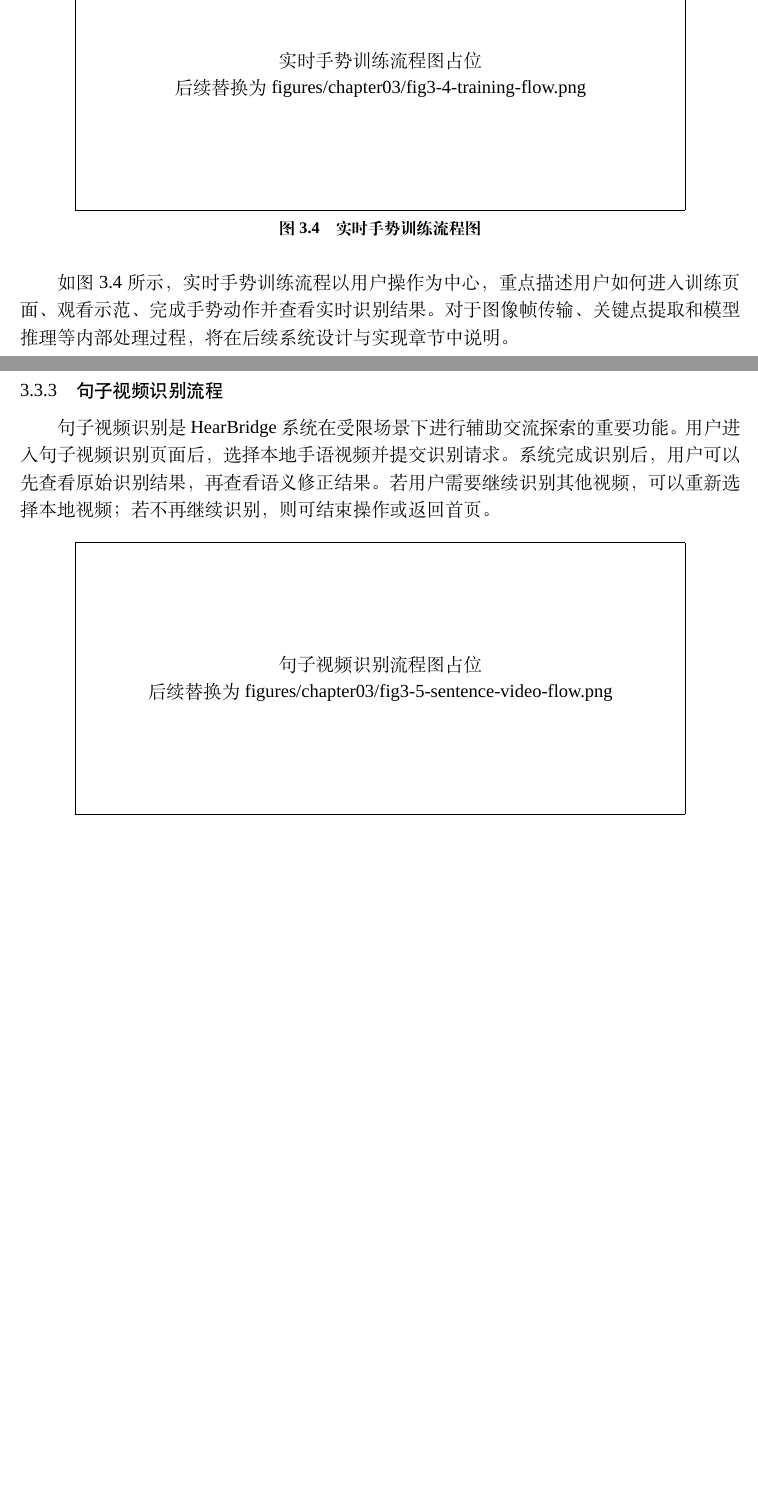
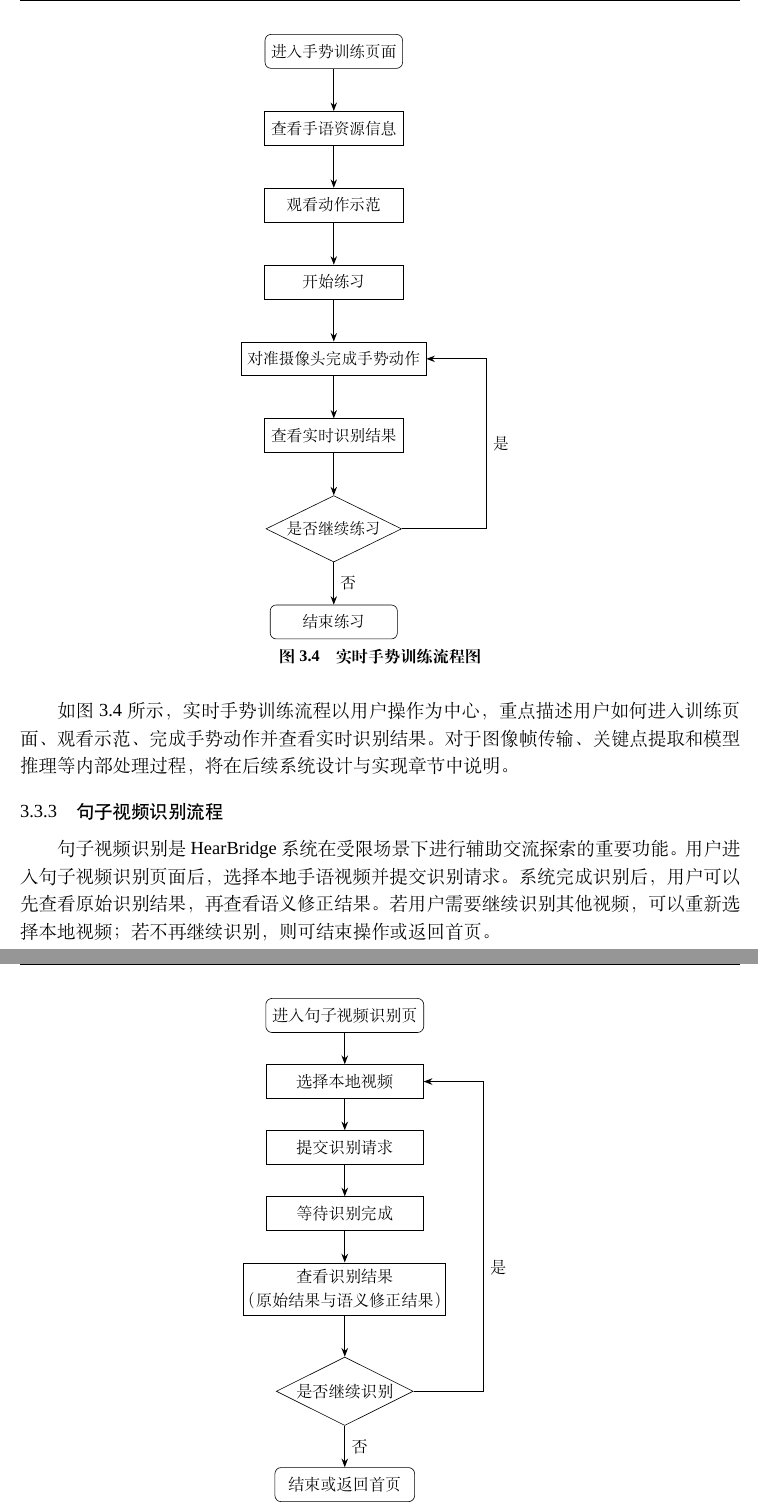
Before and after one commit to maydayyezhen/thesis-latex, a LaTeX thesis (main.tex, which reads chapters/chapter03-requirement-analysis.tex, diagrams/chapter03/fig3-4-training-flow.tex, diagrams/chapter03/fig3-5-sentence-video-flow.tex): two parts of pages 26 and 27 of 40 before the commit and two parts of pages 28 and 29 of 42 after it, joined at a grey line, cut at the place of the change, the shorter picture padded with empty space. Compiled offline with XeLaTeX; a missing font is replaced by an installed copy or a similar font.

Commit message:
add chapter 3 TikZ diagrams and figure helpers

```diff
--- a/chapters/chapter03-requirement-analysis.tex
+++ b/chapters/chapter03-requirement-analysis.tex
@@ -37 +30,0 @@ HearBridge 系统当前的核心业务可概括为两条主线：一是面向普
-      后续替换为 figures/chapter03/fig3-1-user-usecase.png
@@ -74 +56,0 @@ HearBridge 系统当前的核心业务可概括为两条主线：一是面向普
-      后续替换为 figures/chapter03/fig3-2-admin-usecase.png
@@ -95 +66,0 @@ HearBridge 系统当前的核心业务可概括为两条主线：一是面向普
-      后续替换为 figures/chapter03/fig3-3-user-flow.png
@@ -105,18 +72,7 @@ HearBridge 系统当前的核心业务可概括为两条主线：一是面向普
 
 实时手势训练是 HearBridge 移动端的重要功能之一，主要用于支持用户在观看手语动作示范后进行模仿练习。用户进入手势训练页面后，首先查看手语资源信息和动作示范内容；随后开始练习，并按照页面提示对准摄像头完成手势动作；系统将识别结果以实时反馈形式展示给用户，用户可根据结果决定是否继续练习。
 
-\begin{figure}[H]
-  \centering
-  \fbox{
-    \begin{minipage}[c][6cm][c]{0.82\textwidth}
-      \centering
-      实时手势训练流程图占位\\
-      后续替换为 figures/chapter03/fig3-4-training-flow.png
-    \end{minipage}
-  }
-  \caption{实时手势训练流程图}
-  \label{fig:training-flow}
-\end{figure}
+\WhuDiagramFigure[0.68\textwidth][0.55\textheight]{diagrams/chapter03/fig3-4-training-flow.tex}{实时手势训练流程图}{fig:training-flow}
 
 如图~\ref{fig:training-flow} 所示，实时手势训练流程以用户操作为中心，重点描述用户如何进入训练页面、观看示范、完成手势动作并查看实时识别结果。对于图像帧传输、关键点提取和模型推理等内部处理过程，将在后续系统设计与实现章节中说明。
 
@@ -124,18 +80,7 @@ HearBridge 系统当前的核心业务可概括为两条主线：一是面向普
 
 句子视频识别是 HearBridge 系统在受限场景下进行辅助交流探索的重要功能。用户进入句子视频识别页面后，选择本地手语视频并提交识别请求。系统完成识别后，用户可以先查看原始识别结果，再查看语义修正结果。若用户需要继续识别其他视频，可以重新选择本地视频；若不再继续识别，则可结束操作或返回首页。
 
-\begin{figure}[H]
-  \centering
-  \fbox{
-    \begin{minipage}[c][6cm][c]{0.82\textwidth}
-      \centering
-      句子视频识别流程图占位\\
-      后续替换为 figures/chapter03/fig3-5-sentence-video-flow.png
-    \end{minipage}
-  }
-  \caption{句子视频识别流程图}
-  \label{fig:sentence-video-flow}
-\end{figure}
+\WhuDiagramFigure[0.68\textwidth][0.55\textheight]{diagrams/chapter03/fig3-5-sentence-video-flow.tex}{句子视频识别流程图}{fig:sentence-video-flow}
 
 如图~\ref{fig:sentence-video-flow} 所示，句子视频识别流程主要体现用户侧可感知的操作步骤，包括进入识别页面、选择视频、提交识别、等待识别完成、查看原始识别结果和查看语义修正结果。该流程不直接展开 Python 识别服务和 DeepSeek 语义修正的内部实现细节。
 
--- /dev/null
+++ b/diagrams/chapter03/fig3-4-training-flow.tex
@@ -0,0 +1,28 @@
+\begin{tikzpicture}[
+  font=\songti\zihao{5},
+  node distance=1.0cm,
+  startstop/.style={draw, rounded corners, align=center, minimum width=3.0cm, minimum height=0.8cm},
+  process/.style={draw, rectangle, align=center, minimum width=3.3cm, minimum height=0.8cm},
+  decision/.style={draw, diamond, aspect=2.0, align=center, inner sep=1pt, minimum width=3.2cm},
+  arrow/.style={-{Stealth[length=2mm]}, thick}
+]
+
+\node[startstop] (start) {进入手势训练页面};
+\node[process, below=of start] (info) {查看手语资源信息};
+\node[process, below=of info] (demo) {观看动作示范};
+\node[process, below=of demo] (practice) {开始练习};
+\node[process, below=of practice] (camera) {对准摄像头完成手势动作};
+\node[process, below=of camera] (result) {查看实时识别结果};
+\node[decision, below=of result] (continue) {是否继续练习};
+\node[startstop, below=of continue] (end) {结束练习};
+
+\draw[arrow] (start) -- (info);
+\draw[arrow] (info) -- (demo);
+\draw[arrow] (demo) -- (practice);
+\draw[arrow] (practice) -- (camera);
+\draw[arrow] (camera) -- (result);
+\draw[arrow] (result) -- (continue);
+\draw[arrow] (continue) -- node[right] {否} (end);
+\draw[arrow] (continue.east) -- ++(2.0,0) |- node[pos=0.25,right] {是} (camera.east);
+
+\end{tikzpicture}
--- /dev/null
+++ b/diagrams/chapter03/fig3-5-sentence-video-flow.tex
@@ -0,0 +1,46 @@
+\begin{tikzpicture}[
+  font=\songti\zihao{5},
+  node distance=0.72cm,
+  startstop/.style={
+    draw,
+    rounded corners,
+    align=center,
+    minimum width=3.2cm,
+    minimum height=0.78cm
+  },
+  process/.style={
+    draw,
+    rectangle,
+    align=center,
+    minimum width=3.6cm,
+    minimum height=0.78cm
+  },
+  decision/.style={
+    draw,
+    diamond,
+    aspect=2.0,
+    align=center,
+    inner sep=1pt,
+    minimum width=3.0cm
+  },
+  arrow/.style={-{Stealth[length=2mm]}, thick}
+]
+
+\node[startstop] (start) {进入句子视频识别页};
+\node[process, below=of start] (select) {选择本地视频};
+\node[process, below=of select] (submit) {提交识别请求};
+\node[process, below=of submit] (wait) {等待识别完成};
+\node[process, below=of wait] (result) {查看识别结果\\（原始结果与语义修正结果）};
+\node[decision, below=0.95cm of result] (again) {是否继续识别};
+\node[startstop, below=0.95cm of again] (end) {结束或返回首页};
+
+\draw[arrow] (start) -- (select);
+\draw[arrow] (select) -- (submit);
+\draw[arrow] (submit) -- (wait);
+\draw[arrow] (wait) -- (result);
+\draw[arrow] (result) -- (again);
+\draw[arrow] (again) -- node[right] {否} (end);
+
+\draw[arrow] (again.east) -- ++(1.6,0) |- node[pos=0.20,right] {是} (select.east);
+
+\end{tikzpicture}
```
Also changed, not shown: diagrams/chapter03/fig3-1-user-usecase.tex (added, +51 -0 lines), diagrams/chapter03/fig3-2-admin-usecase.tex (added, +47 -0 lines), diagrams/chapter03/fig3-3-user-flow.tex (added, +34 -0 lines), main.tex (+44 -0 lines), diagrams/README.md (added), chapters/chapter03-requirement-analysis.tex (36 more changed lines).
